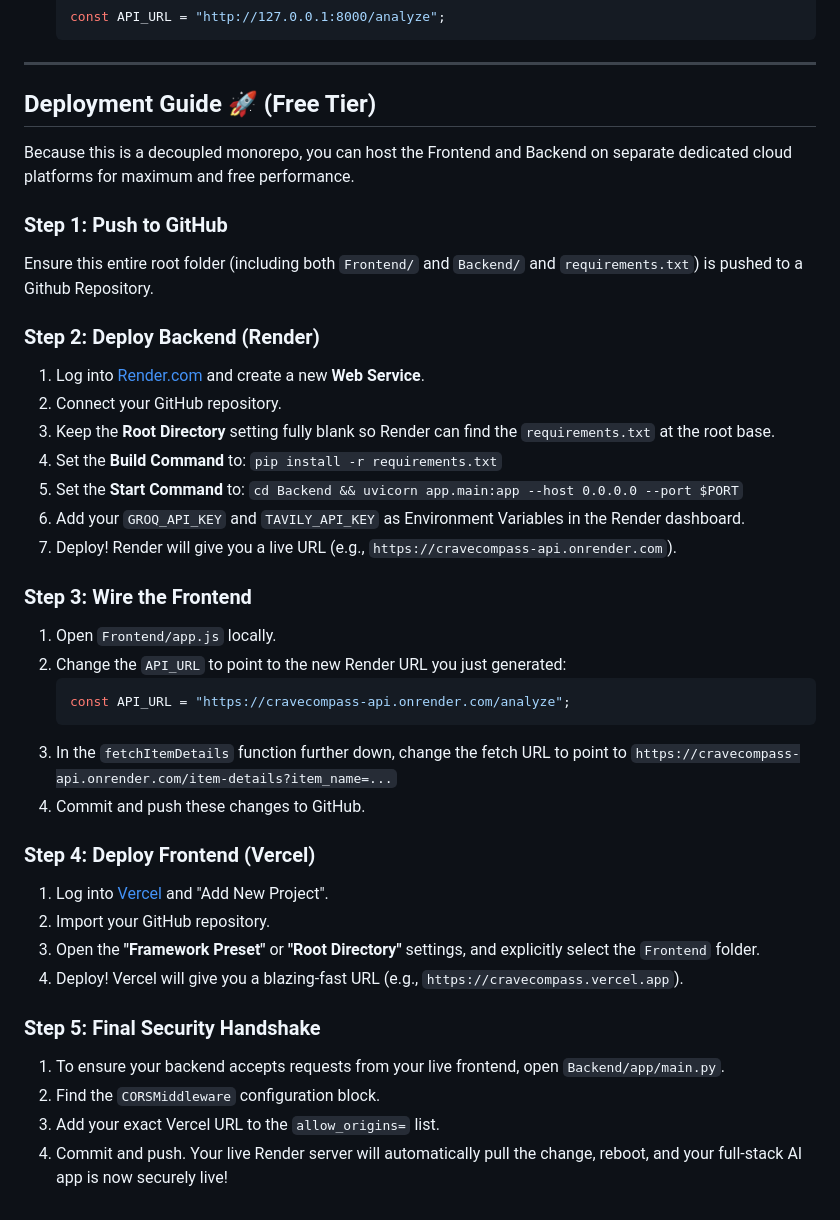
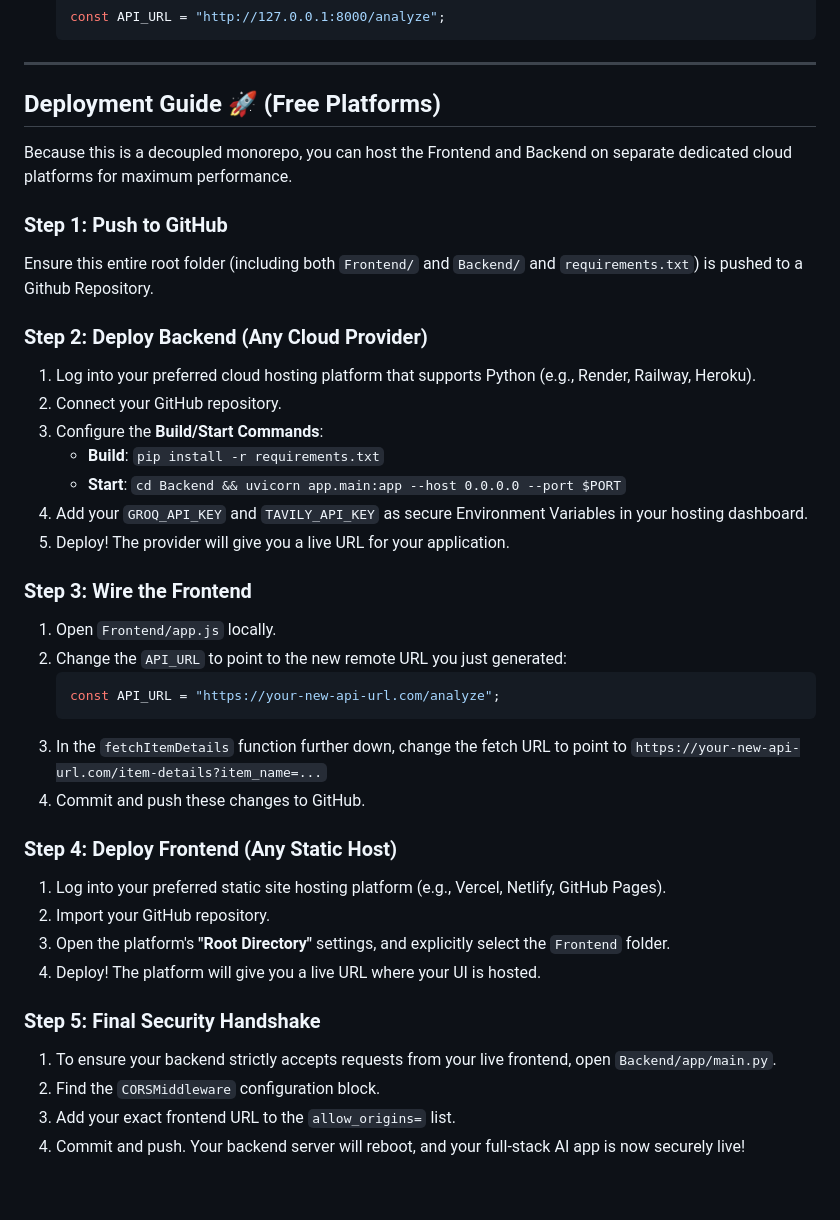
Before and after one commit to satya12388/CraveCompass, a Markdown page: README.md, the part around the change. Drawn GitHub-style.

````diff
--- a/README.md
+++ b/README.md
@@ -69,44 +69,44 @@ The codebase is organized into a single monorepo for ease of development:
 
 ---
 
-## Deployment Guide 🚀 (Free Tier)
+## Deployment Guide 🚀 (Free Platforms)
 
-Because this is a decoupled monorepo, you can host the Frontend and Backend on separate dedicated cloud platforms for maximum and free performance.
+Because this is a decoupled monorepo, you can host the Frontend and Backend on separate dedicated cloud platforms for maximum performance.
 
 ### Step 1: Push to GitHub
 
 Ensure this entire root folder (including both `Frontend/` and `Backend/` and `requirements.txt`) is pushed to a Github Repository.
 
-### Step 2: Deploy Backend (Render)
+### Step 2: Deploy Backend (Any Cloud Provider)
 
-1. Log into [Render.com](https://render.com) and create a new **Web Service**.
+1. Log into your preferred cloud hosting platform that supports Python (e.g., Render, Railway, Heroku).
 2. Connect your GitHub repository.
-3. Keep the **Root Directory** setting fully blank so Render can find the `requirements.txt` at the root base.
-4. Set the **Build Command** to: `pip install -r requirements.txt`
-5. Set the **Start Command** to: `cd Backend && uvicorn app.main:app --host 0.0.0.0 --port $PORT`
-6. Add your `GROQ_API_KEY` and `TAVILY_API_KEY` as Environment Variables in the Render dashboard.
-7. Deploy! Render will give you a live URL (e.g., `https://cravecompass-api.onrender.com`).
+3. Configure the **Build/Start Commands**:
+   - **Build**: `pip install -r requirements.txt`
+   - **Start**: `cd Backend && uvicorn app.main:app --host 0.0.0.0 --port $PORT`
+4. Add your `GROQ_API_KEY` and `TAVILY_API_KEY` as secure Environment Variables in your hosting dashboard.
+5. Deploy! The provider will give you a live URL for your application.
 
 ### Step 3: Wire the Frontend
 
 1. Open `Frontend/app.js` locally.
-2. Change the `API_URL` to point to the new Render URL you just generated:
+2. Change the `API_URL` to point to the new remote URL you just generated:
    ```javascript
-   const API_URL = "https://cravecompass-api.onrender.com/analyze";
+   const API_URL = "https://your-new-api-url.com/analyze";
    ```
-3. In the `fetchItemDetails` function further down, change the fetch URL to point to `https://cravecompass-api.onrender.com/item-details?item_name=...`
+3. In the `fetchItemDetails` function further down, change the fetch URL to point to `https://your-new-api-url.com/item-details?item_name=...`
 4. Commit and push these changes to GitHub.
 
-### Step 4: Deploy Frontend (Vercel)
+### Step 4: Deploy Frontend (Any Static Host)
 
-1. Log into [Vercel](https://vercel.com) and "Add New Project".
+1. Log into your preferred static site hosting platform (e.g., Vercel, Netlify, GitHub Pages).
 2. Import your GitHub repository.
-3. Open the **"Framework Preset"** or **"Root Directory"** settings, and explicitly select the `Frontend` folder.
-4. Deploy! Vercel will give you a blazing-fast URL (e.g., `https://cravecompass.vercel.app`).
+3. Open the platform's **"Root Directory"** settings, and explicitly select the `Frontend` folder.
+4. Deploy! The platform will give you a live URL where your UI is hosted.
 
 ### Step 5: Final Security Handshake
 
-1. To ensure your backend accepts requests from your live frontend, open `Backend/app/main.py`.
+1. To ensure your backend strictly accepts requests from your live frontend, open `Backend/app/main.py`.
 2. Find the `CORSMiddleware` configuration block.
-3. Add your exact Vercel URL to the `allow_origins=` list.
-4. Commit and push. Your live Render server will automatically pull the change, reboot, and your full-stack AI app is now securely live!
+3. Add your exact frontend URL to the `allow_origins=` list.
+4. Commit and push. Your backend server will reboot, and your full-stack AI app is now securely live!
````
